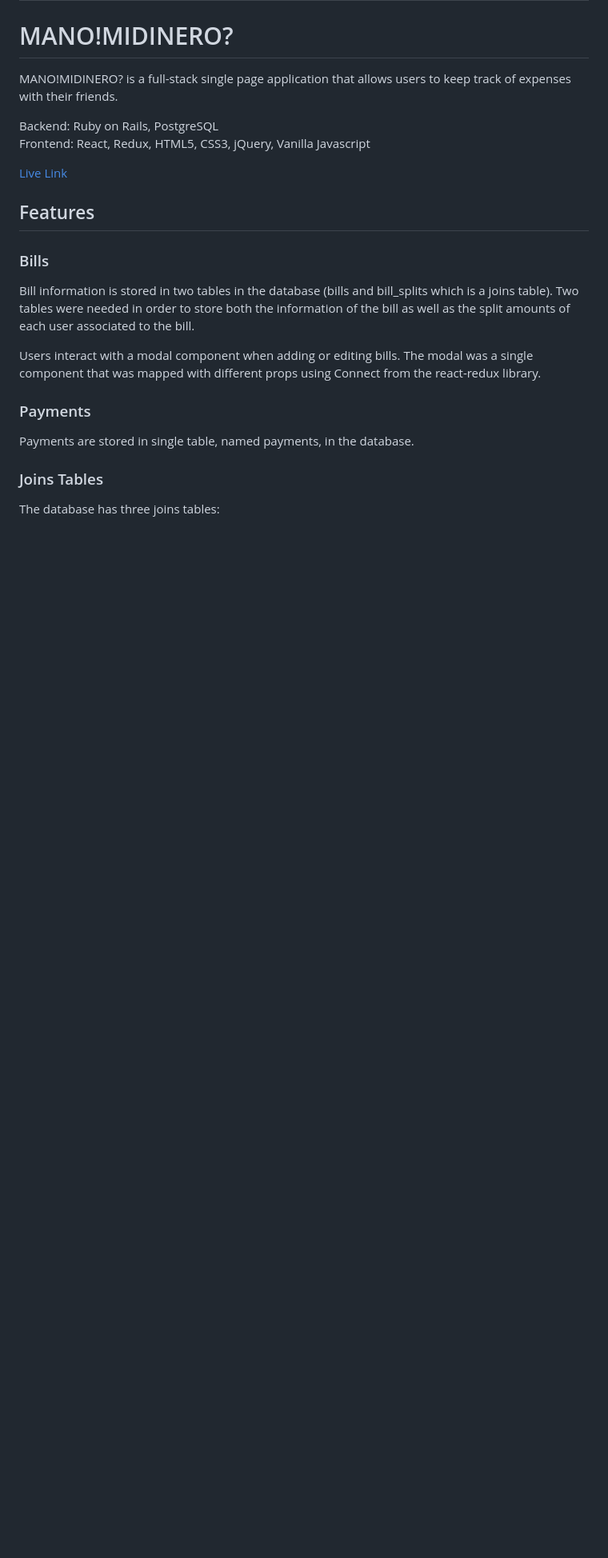
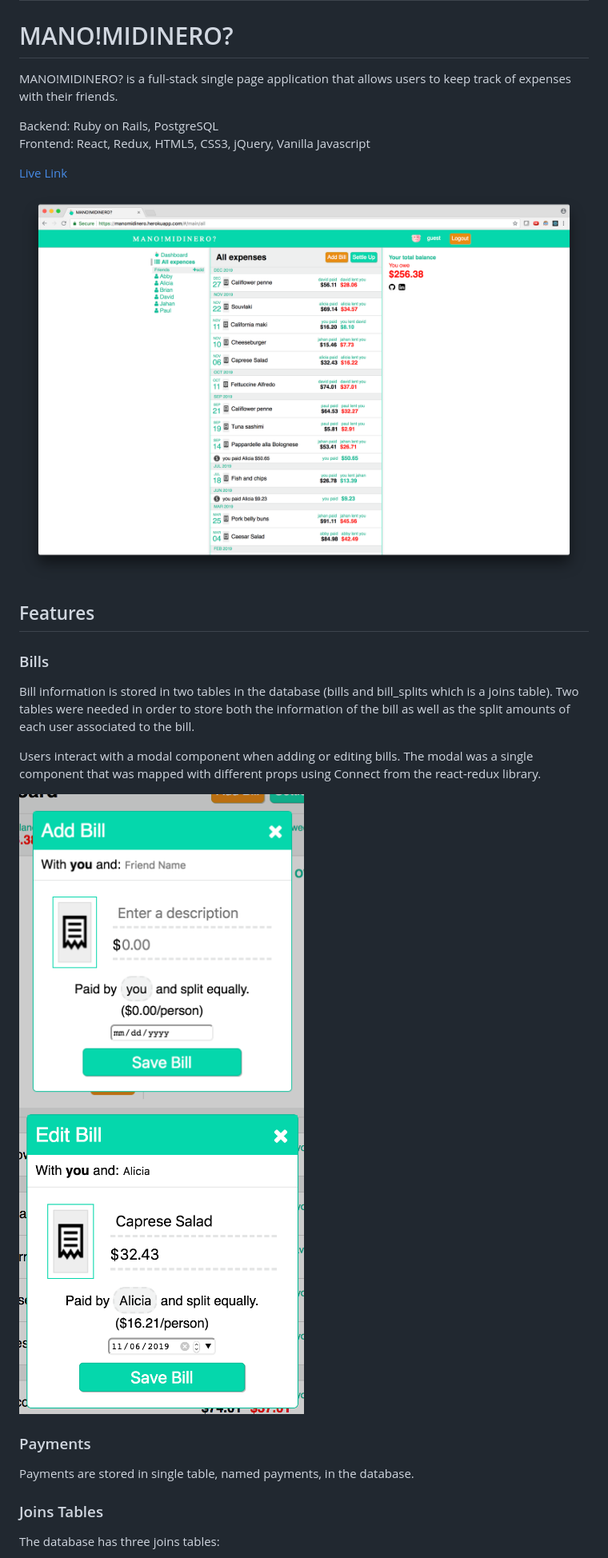
Before and after one commit to mm31415/manoMiDinero, a Markdown page: README.md, the part around the change. Shown: that part at 80% size. Rendered like a GitHub page; pictures changed too: app/assets/images/add_bill.png (added), app/assets/images/edit_bill.png (added); blank space fills up the shorter version.

Commit message:
Adding images to README

```diff
--- a/README.md
+++ b/README.md
@@ -9,6 +9,8 @@ Frontend: React, Redux, HTML5, CSS3, jQuery, Vanilla Javascript
 
 [Live Link](https://manomidinero.herokuapp.com/#/)
 
+![Image of Website](/app/assets/images/browser_sample.png)
+
 ## Features
 
 ### Bills
@@ -16,6 +18,9 @@ Frontend: React, Redux, HTML5, CSS3, jQuery, Vanilla Javascript
 Bill information is stored in two tables in the database (bills and bill_splits which is a joins table).  Two tables were needed in order to store both the information of the bill as well as the split amounts of each user associated to the bill.
 
 Users interact with a modal component when adding or editing bills.  The modal was a single component that was mapped with different props using Connect from the react-redux library.
+
+<img src="./app/assets/images/add_bill.png" alt="Add Bill Modal" width="50%" />
+<img src="./app/assets/images/edit_bill.png" alt="Edit Bill Modal" width="50%" />
 
 ### Payments
 
```
